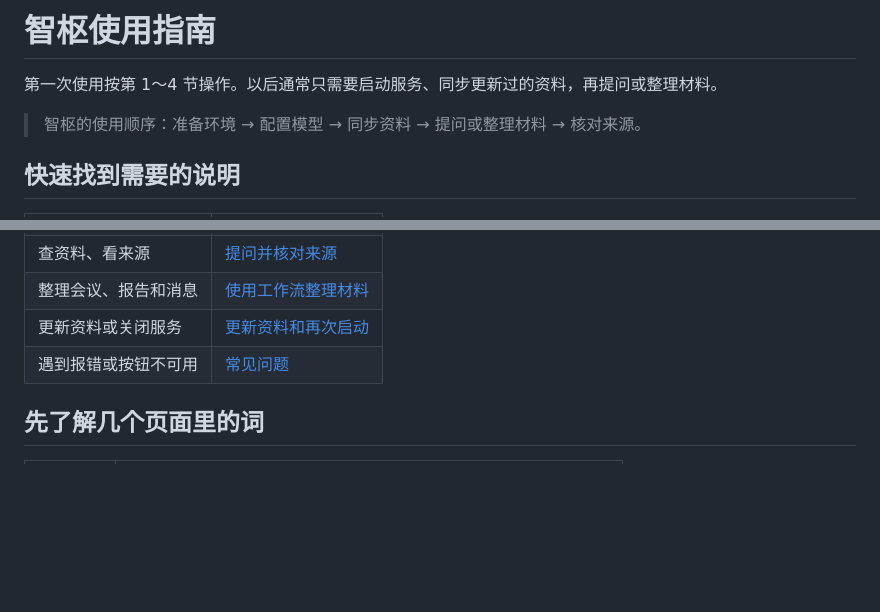
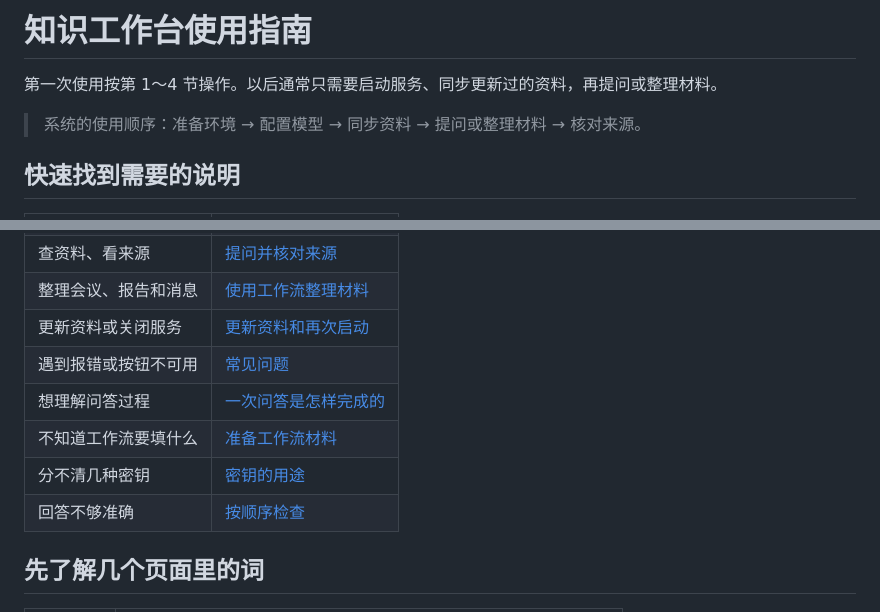
Before and after one commit to XRH-RGB/zhengli, a Markdown page: docs/USER_GUIDE.md, 2 parts joined by grey strips. Drawn GitHub-style; blank space fills up the shorter version.

```diff
--- a/docs/USER_GUIDE.md
+++ b/docs/USER_GUIDE.md
@@ -1,8 +1,8 @@
-# 智枢使用指南
+# 知识工作台使用指南
 
 第一次使用按第 1～4 节操作。以后通常只需要启动服务、同步更新过的资料，再提问或整理材料。
 
-> 智枢的使用顺序：准备环境 → 配置模型 → 同步资料 → 提问或整理材料 → 核对来源。
+> 系统的使用顺序：准备环境 → 配置模型 → 同步资料 → 提问或整理材料 → 核对来源。
 
 ## 快速找到需要的说明
 
@@ -16,6 +16,10 @@
 | 整理会议、报告和消息 | [使用工作流整理材料](#6-使用工作流整理材料) |
 | 更新资料或关闭服务 | [更新资料和再次启动](#7-更新资料和再次启动) |
 | 遇到报错或按钮不可用 | [常见问题](#8-常见问题) |
+| 想理解问答过程 | [一次问答是怎样完成的](#9-一次问答是怎样完成的) |
+| 不知道工作流要填什么 | [准备工作流材料](#10-如何为不同工作流准备材料) |
+| 分不清几种密钥 | [密钥的用途](#11-三种密钥分别用在哪里) |
+| 回答不够准确 | [按顺序检查](#12-结果不理想时按顺序检查) |
 
 ## 先了解几个页面里的词
 
```
Also changed, not shown: other parts of docs/USER_GUIDE.md (+50 -0 lines).
